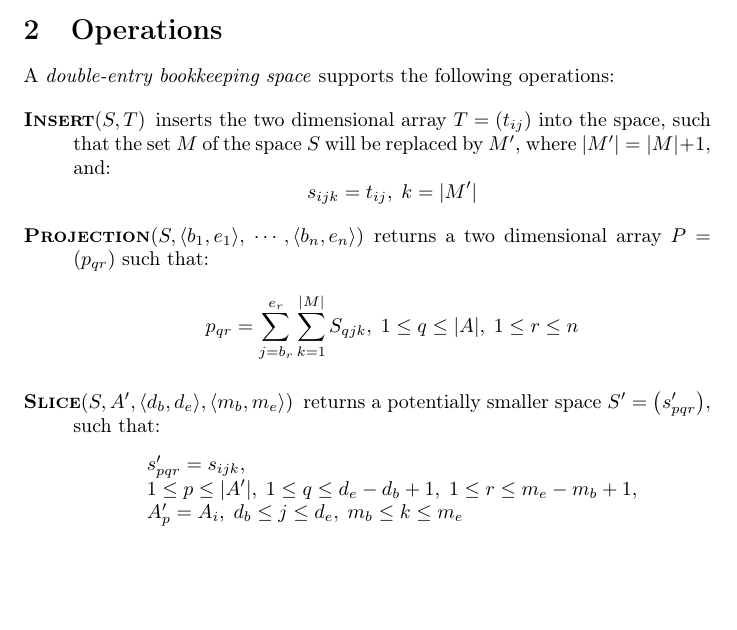
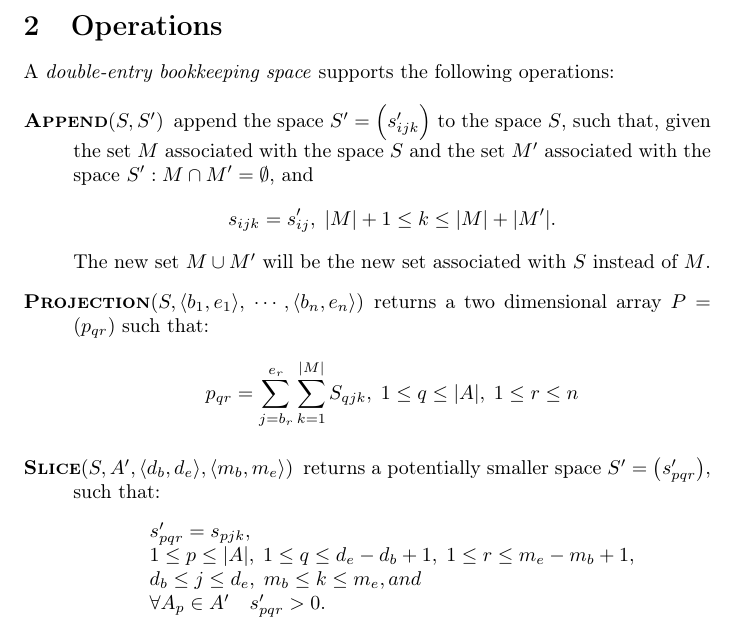
Before and after one commit to aleksandrabezruki/geek-accounting, a LaTeX document (docs/model.tex): part of page 2 of 2, cut so that both start at the same text, the shorter picture padded with empty space. Compiled offline with pdfLaTeX.

Commit message:
Adjust Operations section on docs/model

```diff
--- a/docs/model.tex
+++ b/docs/model.tex
@@ -105,13 +105,16 @@ and credits by negative integers.
 A \emph{double-entry bookkeeping space} supports the following operations:
 
 \begin{description}
-	\item[\textsc{Insert}$(S,T)$] inserts the two dimensional array
-	$T=\left(t_{ij}\right)$ into the space,
-		such that the set $M$ of the space $S$ will be replaced by $M'$,
-		where $|M'| = |M|+1$, and:
+	\item[\textsc{Append}$(S,S')$] append the space
+	$S'=\left(s'_{ijk}\right)$ to the space $S$,
+		such that, given the set $M$ associated with the space $S$ and
+		the set $M'$ associated with the space $S':
+		M \cap M' = \emptyset$, and
 		\[
-			s_{ijk} = t_{ij}, \; k = |M'|
+			s_{ijk} = s'_{ij}, \; |M|+1 \leq k \leq |M|+|M'|.
 		\]
+		The new set $M \cup M'$ will be the new set associated with $S$
+		instead of $M$.
 
 	\item[\textsc{Projection}$(S, \langle b_1, e_1 \rangle, \; \cdots,
 		\langle b_n, e_n \rangle)$]
@@ -125,9 +128,10 @@ A \emph{double-entry bookkeeping space} supports the following operations:
 		returns a potentially smaller space $S'=\left(s'_{pqr}\right)$, such that:
 		\[
 			\begin{array}{l}
-				s'_{pqr} = s_{ijk}, \\
-				1 \leq p \leq |A'|, \;1 \leq q \leq d_e-d_b+1, \; 1 \leq r \leq m_e-m_b+1, \\
-				A'_p = A_i, \; d_b \leq j \leq d_e, \; m_b \leq k \leq m_e
+				s'_{pqr} = s_{pjk}, \\
+				1 \leq p \leq |A|, \;1 \leq q \leq d_e-d_b+1, \; 1 \leq r \leq m_e-m_b+1, \\
+				d_b \leq j \leq d_e, \; m_b \leq k \leq m_e, and \\
+				\forall A_{p} \in A' \quad s'_{pqr} > 0.
 			\end{array}
 		\]
 
```
Also changed, not shown: docs/model.pdf.
